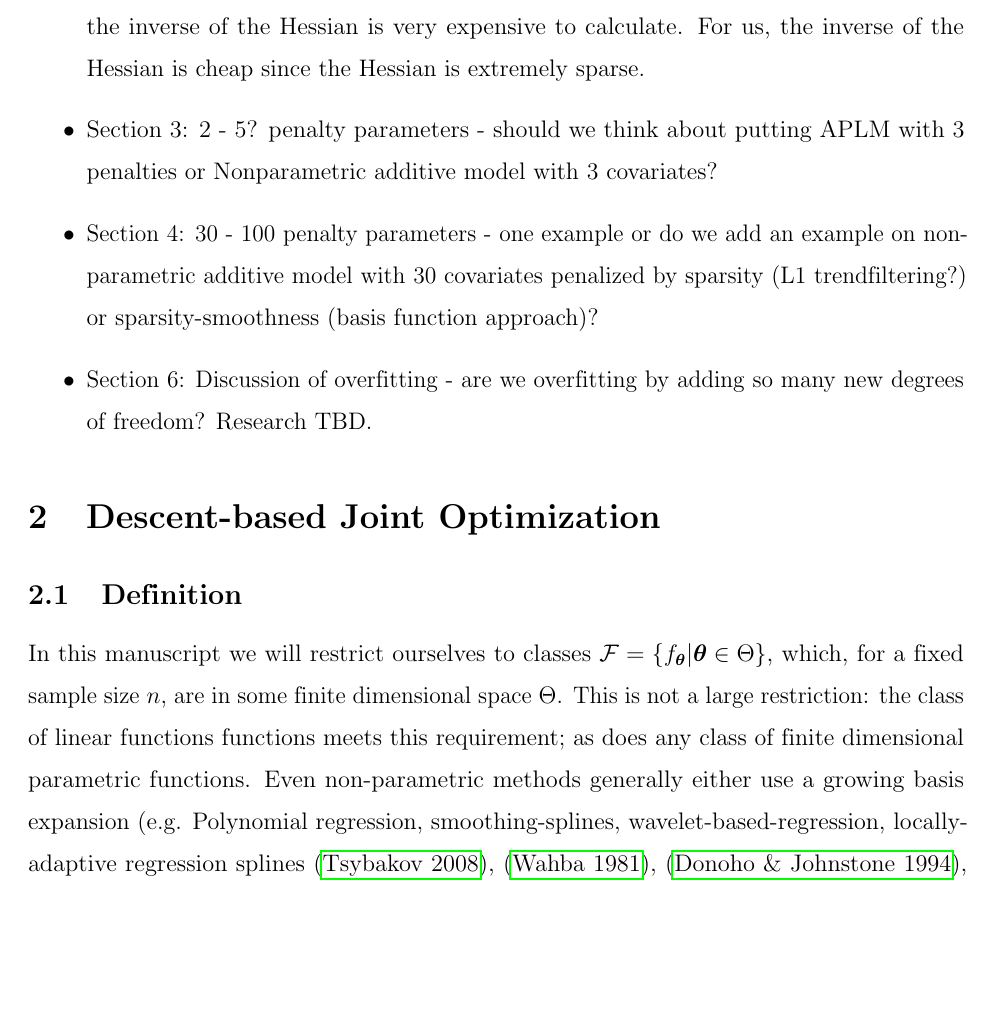
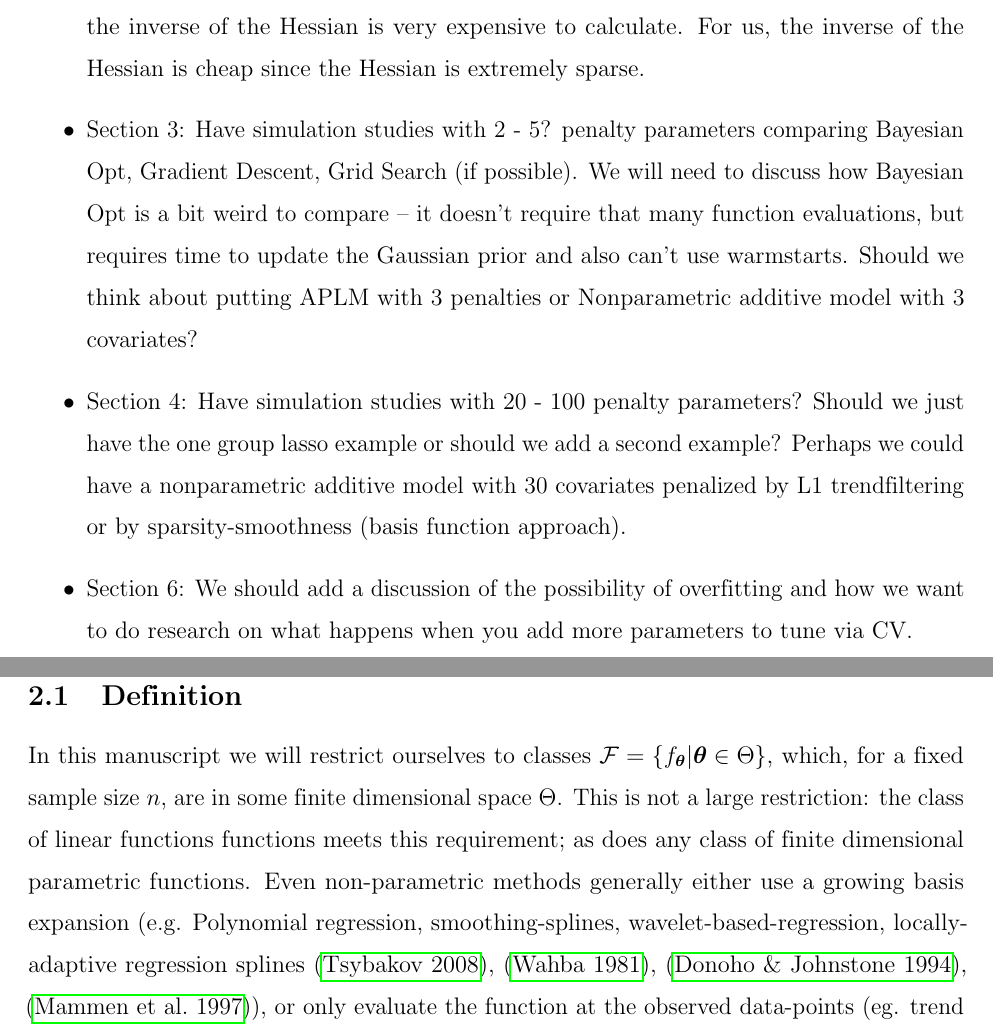
Before and after one commit to jjfeng/descent-based-optimization, a LaTeX paper (nonsmooth_rewrite/hillclimbing_nonsmooth.tex): part of page 4 of 25 before the commit and two parts of pages 4 and 5 of 26 after it, the two joined at a grey line, cut so that both start at the same text, the shorter picture padded with empty space. Compiled offline with pdfLaTeX.

Commit message:
update ideas

```diff
--- a/nonsmooth_rewrite/hillclimbing_nonsmooth.tex
+++ b/nonsmooth_rewrite/hillclimbing_nonsmooth.tex
@@ -139,9 +139,9 @@ Updates to the sections
 \end{bf}
 \begin{itemize}
 \item{Section 2: remove ridge regression cause people might know it already? Add a discussion on the efficiency of the method for nonsmooth criterion. In the case of smooth criterions, the inverse of the Hessian is very expensive to calculate. For us, the inverse of the Hessian is cheap since the Hessian is extremely sparse.}
-\item{Section 3: 2 - 5? penalty parameters - should we think about putting APLM with 3 penalties or Nonparametric additive model with 3 covariates?}
-\item{Section 4: 30 - 100 penalty parameters - one example or do we add an example on nonparametric additive model with 30 covariates penalized by sparsity (L1 trendfiltering?) or sparsity-smoothness (basis function approach)?}
-\item{Section 6: Discussion of overfitting - are we overfitting by adding so many new degrees of freedom? Research TBD.}
+\item{Section 3: Have simulation studies with 2 - 5? penalty parameters comparing Bayesian Opt, Gradient Descent, Grid Search (if possible). We will need to discuss how Bayesian Opt is a bit weird to compare -- it doesn't require that many function evaluations, but requires time to update the Gaussian prior and also can't use warmstarts. Should we think about putting APLM with 3 penalties or Nonparametric additive model with 3 covariates?}
+\item{Section 4: Have simulation studies with 20 - 100 penalty parameters? Should we just have the one group lasso example or should we add a second example? Perhaps we could have a nonparametric additive model with 30 covariates penalized by L1 trendfiltering or by sparsity-smoothness (basis function approach).}
+\item{Section 6: We should add a discussion of the possibility of overfitting and how we want to do research on what happens when you add more parameters to tune via CV.}
 \end{itemize}
 
 \section{Descent-based Joint Optimization}\label{defineDescJointOpt}
```
Also changed, not shown: nonsmooth_rewrite/hillclimbing_nonsmooth.tex (2 more changed lines), 1 other file.
